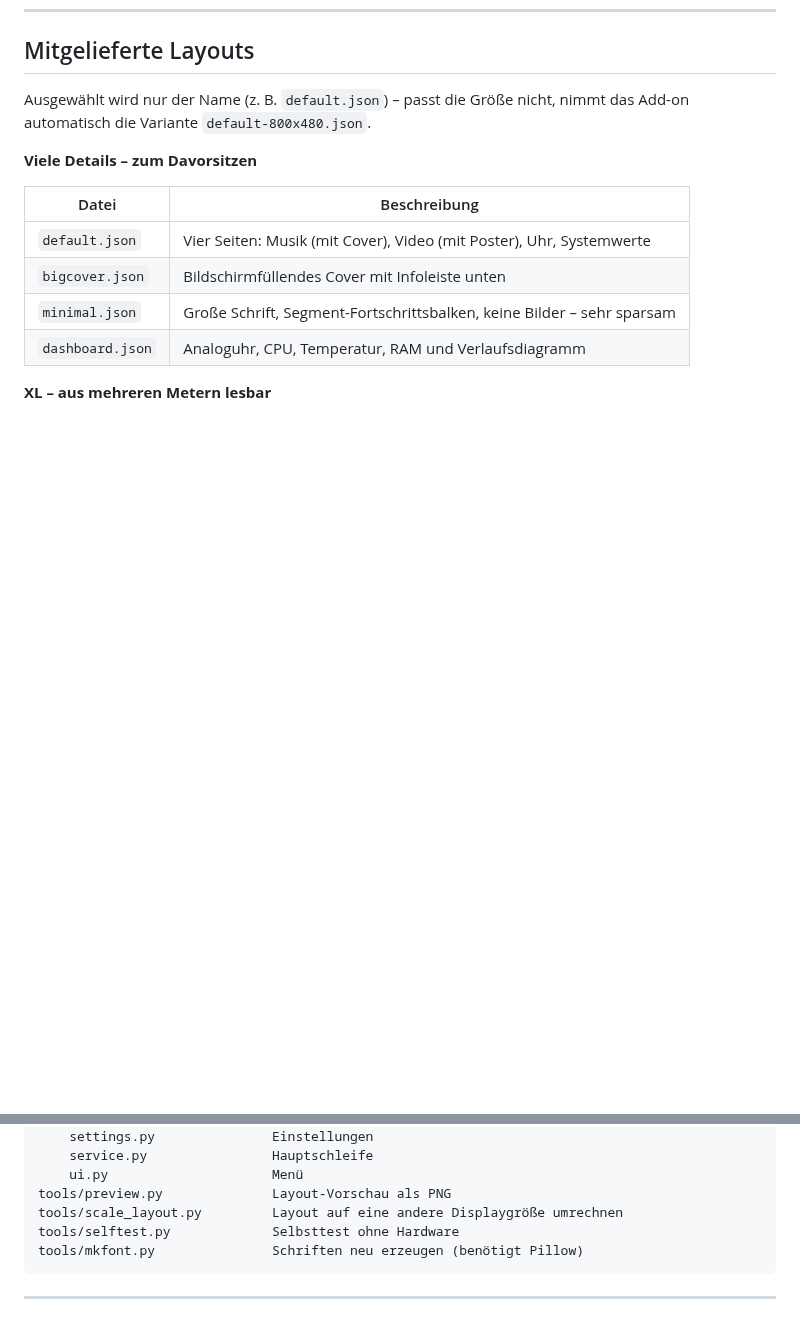
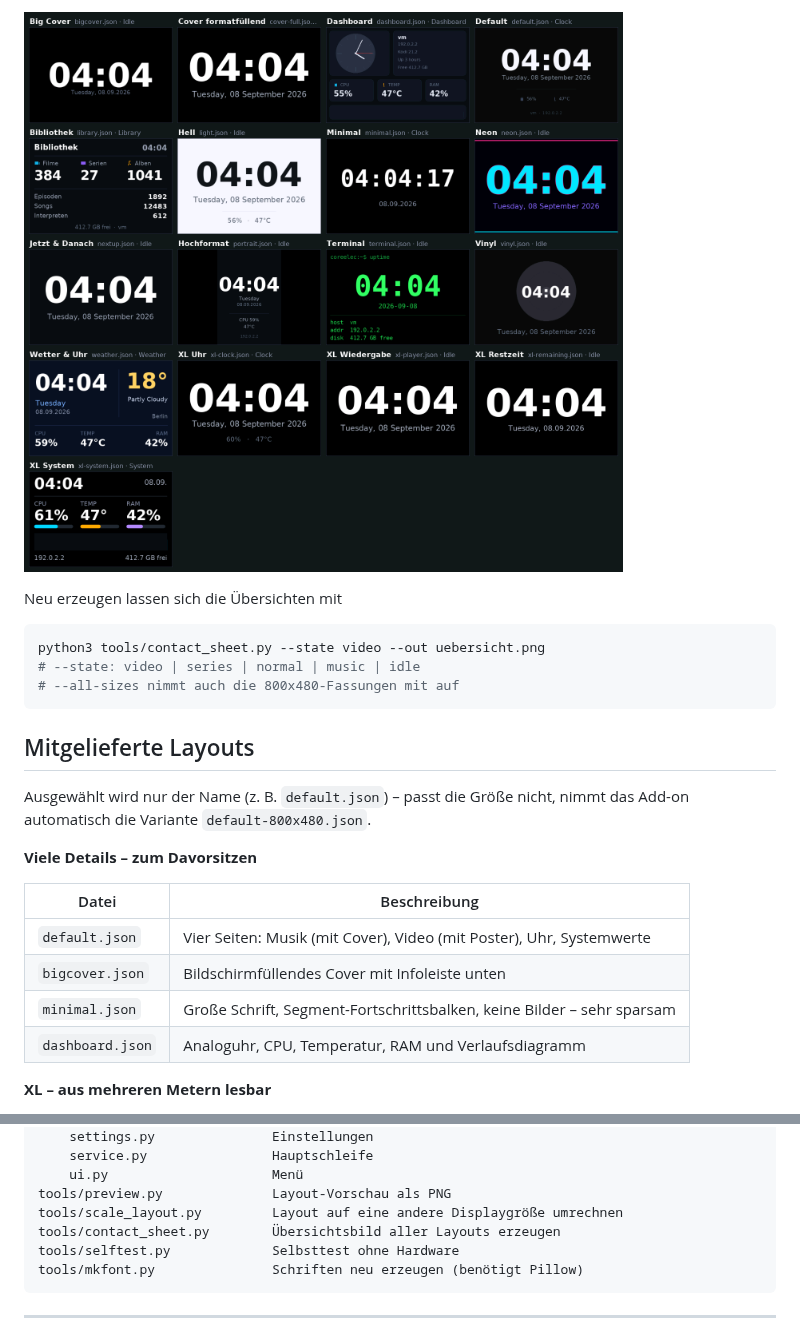
Before and after one commit to CE-Repo/script.lcd4linux, a Markdown page: README.md, 2 parts joined by grey strips. Rendered like a GitHub page; pictures changed too: resources/screenshots/overview-idle.png (added); blank space fills up the shorter version.

````diff
--- a/README.md
+++ b/README.md
@@ -249,3 +264,12 @@ Shell-Befehl ausgeführt wird (siehe *Ein- und Ausschalten mit CoreELEC*).
+![Übersicht Leerlauf](resources/screenshots/overview-idle.png)
+
+Neu erzeugen lassen sich die Übersichten mit
+
+```sh
+python3 tools/contact_sheet.py --state video --out uebersicht.png
+# --state: video | series | normal | music | idle
+# --all-sizes nimmt auch die 800x480-Fassungen mit auf
+```
 
 ## Mitgelieferte Layouts
 
@@ -521,6 +545,7 @@ resources/lib/lcd4linux/
     ui.py                     Menü
 tools/preview.py              Layout-Vorschau als PNG
 tools/scale_layout.py         Layout auf eine andere Displaygröße umrechnen
+tools/contact_sheet.py        Übersichtsbild aller Layouts erzeugen
 tools/selftest.py             Selbsttest ohne Hardware
 tools/mkfont.py               Schriften neu erzeugen (benötigt Pillow)
 ```
````
Also changed, not shown: other parts of README.md (+15 -0 lines), resources/screenshots/overview-normal.png (added), resources/screenshots/overview-video.png (added), 4 other files.
